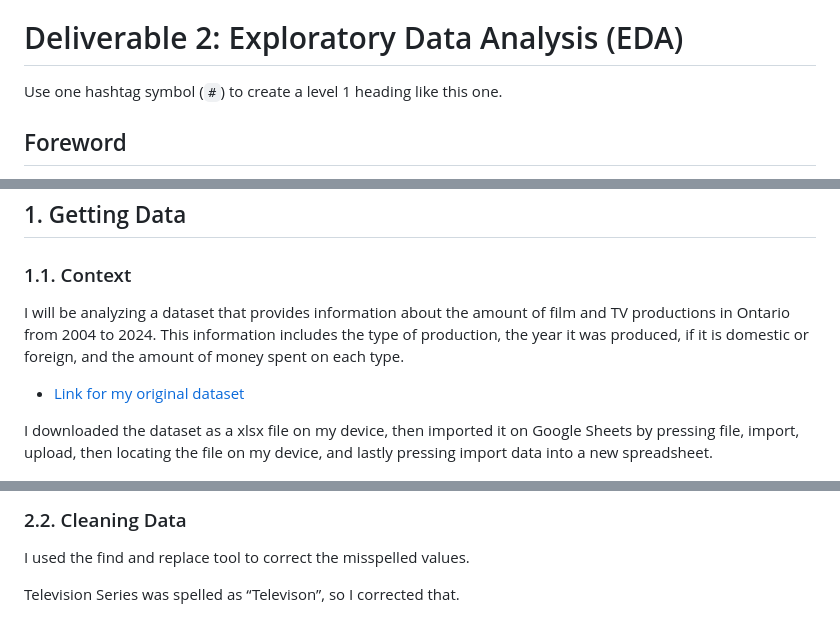
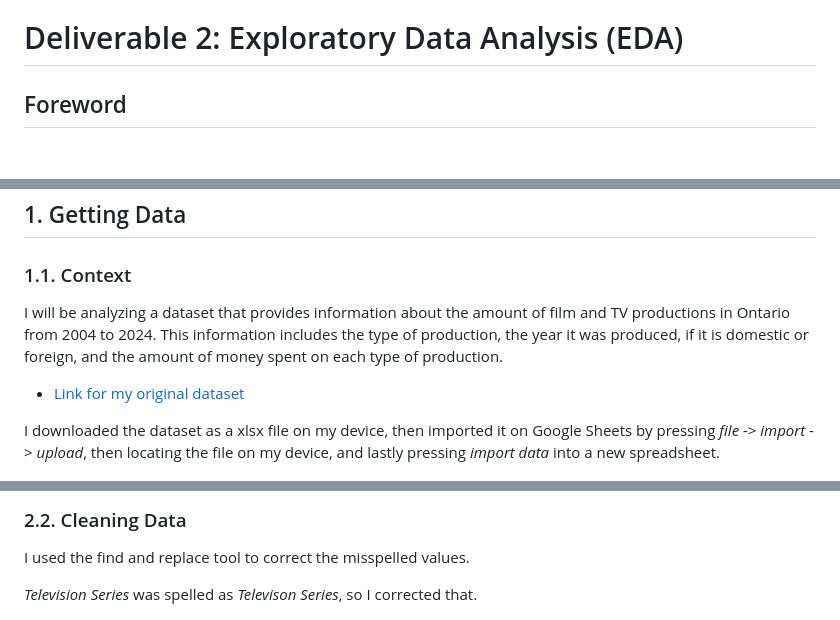
Before and after one commit to amrsaad07/mpad_2003_deliverable_2, a Markdown page: EN-template-for-analysis.md, 3 parts joined by grey strips. Rendered like a GitHub page; blank space fills up the shorter version.

```diff
--- a/EN-template-for-analysis.md
+++ b/EN-template-for-analysis.md
@@ -5,7 +5,6 @@
 
 # Deliverable 2: Exploratory Data Analysis (EDA)
 
-Use one hashtag symbol (`#`) to create a level 1 heading like this one.
 
 ## Foreword
 
@@ -25,11 +24,11 @@ And to create an unordered list, we simply put a star (`*`) before each item.
 ## 1. Getting Data
 
 ### 1.1. Context
-I will be analyzing a dataset that provides information about the amount of film and TV productions in Ontario from 2004 to 2024. This information includes the type of production, the year it was produced, if it is domestic or foreign, and the amount of money spent on each type.
+I will be analyzing a dataset that provides information about the amount of film and TV productions in Ontario from 2004 to 2024. This information includes the type of production, the year it was produced, if it is domestic or foreign, and the amount of money spent on each type of production.
 
 * [Link for my original dataset](https://www.ontariocreates.ca/uploads/About-Us/Eng/open-dataontario-film-and-tv-production-by-type-or-production-Dec-2025.xlsx)
 
-I downloaded the dataset as a xlsx file on my device, then imported it on Google Sheets by pressing file, import, upload, then locating the file on my device, and lastly pressing import data into a new spreadsheet.
+I downloaded the dataset as a xlsx file on my device, then imported it on Google Sheets by pressing *file* -> *import* -> *upload*, then locating the file on my device, and lastly pressing *import data* into a new spreadsheet.
 
 
 <img src="after-import.png" width="800"> <br>
@@ -80,7 +79,7 @@ I did a bar chart with the data I have to detect invalid values, and that made m
 
 I used the find and replace tool to correct the misspelled values.
 
-Television Series was spelled as “Televison”, so I corrected that.
+*Television Series* was spelled as *Televison Series*, so I corrected that.
 
 <img src="find-replace1.png" width="350"> <br>
 
```
Also changed, not shown: other parts of EN-template-for-analysis.md (+25 -9 lines), find-replace3.png (added), find-replace4.png (added).
